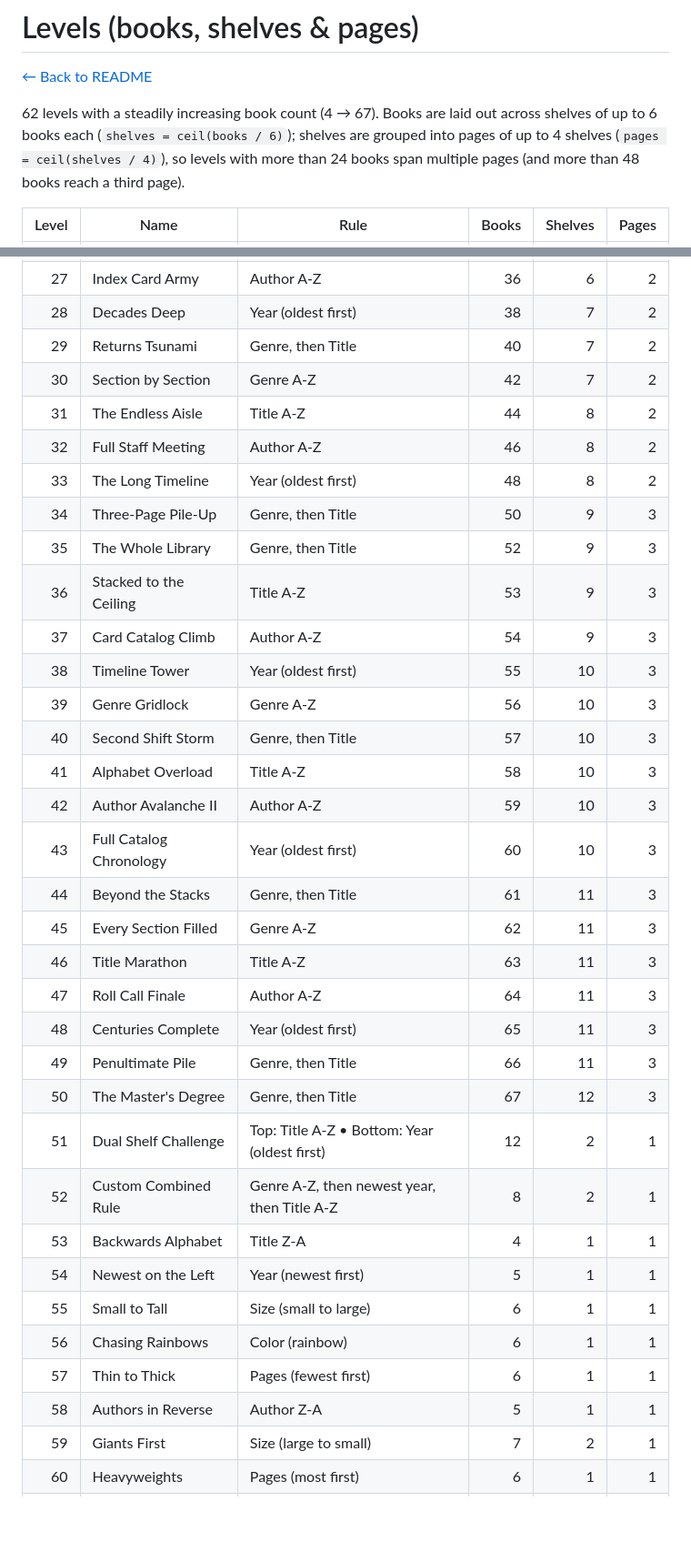
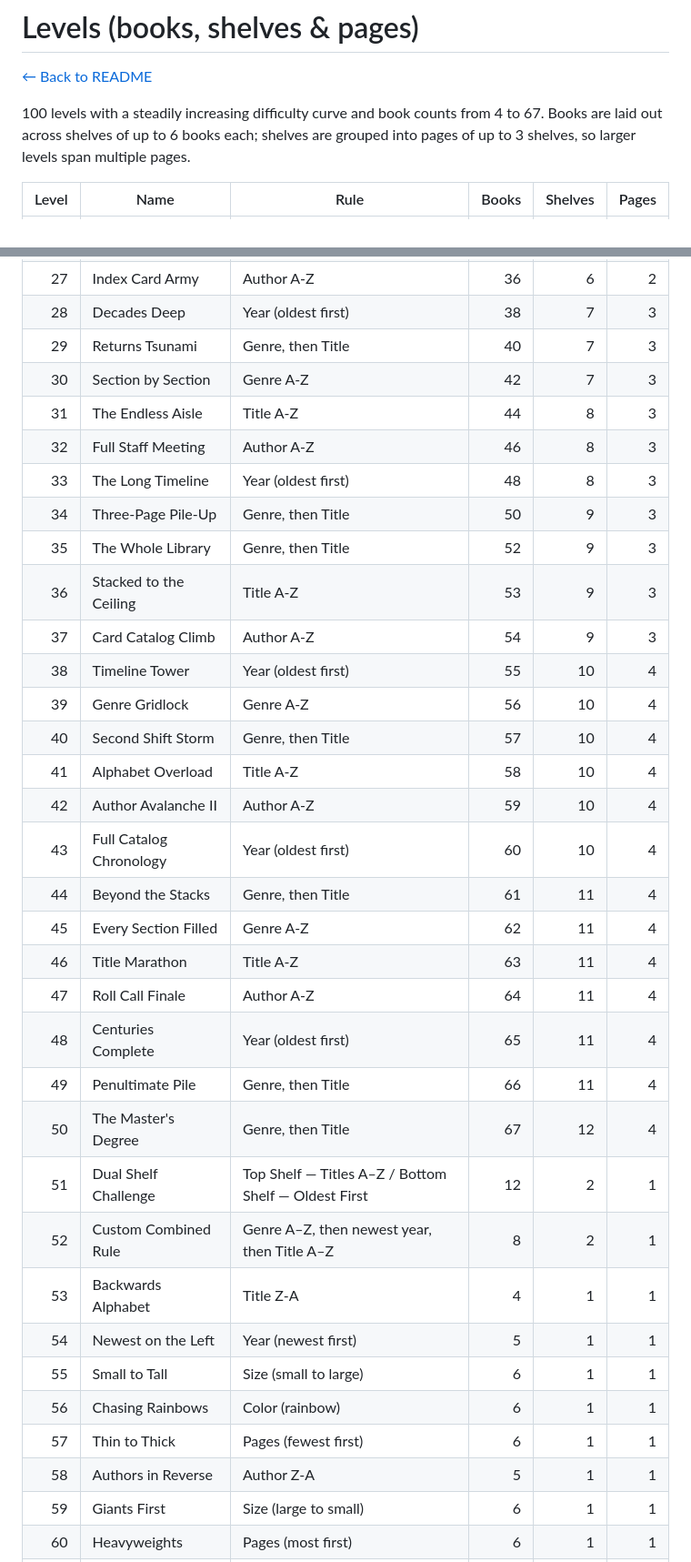
Before and after one commit to agustinafassina/Library.LibrarianChallenge.Game, a Markdown page: LEVELS.md, 2 parts joined by grey strips. Shown at 91% size. Rendered like a GitHub page; blank space fills up the shorter version.

Commit message:
new levels

```diff
--- a/LEVELS.md
+++ b/LEVELS.md
@@ -1,11 +1,7 @@
 # Levels (books, shelves & pages)
 [← Back to README](README.md)
 
-62 levels with a steadily increasing book count (4 → 67). Books are laid out
-across shelves of up to 6 books each (`shelves = ceil(books / 6)`); shelves are
-grouped into pages of up to 4 shelves (`pages = ceil(shelves / 4)`), so levels
-with more than 24 books span multiple pages (and more than 48 books reach a
-third page).
+100 levels with a steadily increasing difficulty curve and book counts from 4 to 67. Books are laid out across shelves of up to 6 books each; shelves are grouped into pages of up to 3 shelves, so larger levels span multiple pages.
 
 | Level | Name | Rule | Books | Shelves | Pages |
 |------:|------|------|------:|--------:|------:|
@@ -36,36 +32,36 @@ third page).
 | 25 | Closing Time Colossus | Genre, then Title | 32 | 6 | 2 |
 | 26 | Reading Room Tetris | Title A-Z | 34 | 6 | 2 |
 | 27 | Index Card Army | Author A-Z | 36 | 6 | 2 |
-| 28 | Decades Deep | Year (oldest first) | 38 | 7 | 2 |
-| 29 | Returns Tsunami | Genre, then Title | 40 | 7 | 2 |
-| 30 | Section by Section | Genre A-Z | 42 | 7 | 2 |
-| 31 | The Endless Aisle | Title A-Z | 44 | 8 | 2 |
-| 32 | Full Staff Meeting | Author A-Z | 46 | 8 | 2 |
-| 33 | The Long Timeline | Year (oldest first) | 48 | 8 | 2 |
+| 28 | Decades Deep | Year (oldest first) | 38 | 7 | 3 |
+| 29 | Returns Tsunami | Genre, then Title | 40 | 7 | 3 |
+| 30 | Section by Section | Genre A-Z | 42 | 7 | 3 |
+| 31 | The Endless Aisle | Title A-Z | 44 | 8 | 3 |
+| 32 | Full Staff Meeting | Author A-Z | 46 | 8 | 3 |
+| 33 | The Long Timeline | Year (oldest first) | 48 | 8 | 3 |
 | 34 | Three-Page Pile-Up | Genre, then Title | 50 | 9 | 3 |
 | 35 | The Whole Library | Genre, then Title | 52 | 9 | 3 |
 | 36 | Stacked to the Ceiling | Title A-Z | 53 | 9 | 3 |
 | 37 | Card Catalog Climb | Author A-Z | 54 | 9 | 3 |
-| 38 | Timeline Tower | Year (oldest first) | 55 | 10 | 3 |
-| 39 | Genre Gridlock | Genre A-Z | 56 | 10 | 3 |
-| 40 | Second Shift Storm | Genre, then Title | 57 | 10 | 3 |
-| 41 | Alphabet Overload | Title A-Z | 58 | 10 | 3 |
-| 42 | Author Avalanche II | Author A-Z | 59 | 10 | 3 |
-| 43 | Full Catalog Chronology | Year (oldest first) | 60 | 10 | 3 |
-| 44 | Beyond the Stacks | Genre, then Title | 61 | 11 | 3 |
-| 45 | Every Section Filled | Genre A-Z | 62 | 11 | 3 |
-| 46 | Title Marathon | Title A-Z | 63 | 11 | 3 |
-| 47 | Roll Call Finale | Author A-Z | 64 | 11 | 3 |
-| 48 | Centuries Complete | Year (oldest first) | 65 | 11 | 3 |
-| 49 | Penultimate Pile | Genre, then Title | 66 | 11 | 3 |
-| 50 | The Master's Degree | Genre, then Title | 67 | 12 | 3 |
-| 51 | Dual Shelf Challenge | Top: Title A-Z • Bottom: Year (oldest first) | 12 | 2 | 1 |
-| 52 | Custom Combined Rule | Genre A-Z, then newest year, then Title A-Z | 8 | 2 | 1 |
+| 38 | Timeline Tower | Year (oldest first) | 55 | 10 | 4 |
+| 39 | Genre Gridlock | Genre A-Z | 56 | 10 | 4 |
+| 40 | Second Shift Storm | Genre, then Title | 57 | 10 | 4 |
+| 41 | Alphabet Overload | Title A-Z | 58 | 10 | 4 |
+| 42 | Author Avalanche II | Author A-Z | 59 | 10 | 4 |
+| 43 | Full Catalog Chronology | Year (oldest first) | 60 | 10 | 4 |
+| 44 | Beyond the Stacks | Genre, then Title | 61 | 11 | 4 |
+| 45 | Every Section Filled | Genre A-Z | 62 | 11 | 4 |
+| 46 | Title Marathon | Title A-Z | 63 | 11 | 4 |
+| 47 | Roll Call Finale | Author A-Z | 64 | 11 | 4 |
+| 48 | Centuries Complete | Year (oldest first) | 65 | 11 | 4 |
+| 49 | Penultimate Pile | Genre, then Title | 66 | 11 | 4 |
+| 50 | The Master's Degree | Genre, then Title | 67 | 12 | 4 |
+| 51 | Dual Shelf Challenge | Top Shelf — Titles A–Z / Bottom Shelf — Oldest First | 12 | 2 | 1 |
+| 52 | Custom Combined Rule | Genre A–Z, then newest year, then Title A–Z | 8 | 2 | 1 |
 | 53 | Backwards Alphabet | Title Z-A | 4 | 1 | 1 |
 | 54 | Newest on the Left | Year (newest first) | 5 | 1 | 1 |
 | 55 | Small to Tall | Size (small to large) | 6 | 1 | 1 |
 | 56 | Chasing Rainbows | Color (rainbow) | 6 | 1 | 1 |
 | 57 | Thin to Thick | Pages (fewest first) | 6 | 1 | 1 |
 | 58 | Authors in Reverse | Author Z-A | 5 | 1 | 1 |
-| 59 | Giants First | Size (large to small) | 7 | 2 | 1 |
+| 59 | Giants First | Size (large to small) | 6 | 1 | 1 |
 | 60 | Heavyweights | Pages (most first) | 6 | 1 | 1 |
```
Also changed, not shown: other parts of LEVELS.md (+44 -7 lines).
